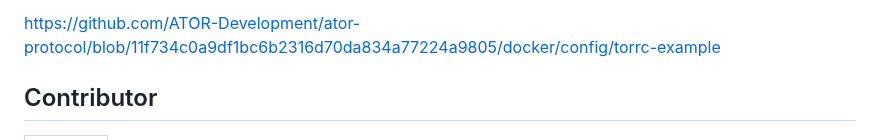
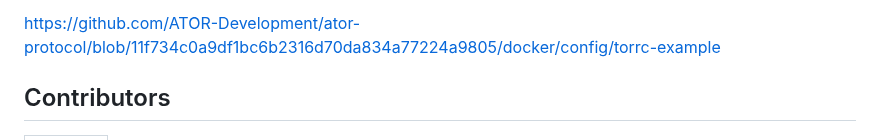
Before and after one commit to ra3k0/the-lab, a Markdown page: README.md, the part around one of its changes. Drawn GitHub-style.

```diff
--- a/README.md
+++ b/README.md
@@ -112,7 +112,7 @@ https://github.com/ATOR-Development/ator-protocol/blob/main/docker/docker-compos
 
 https://github.com/ATOR-Development/ator-protocol/blob/11f734c0a9df1bc6b2316d70da834a77224a9805/docker/config/torrc-example
 
-## Contributor
+## Contributors
 
 <table>
   <tbody>
```
Also changed, not shown: other parts of README.md (+1 -1 lines).
